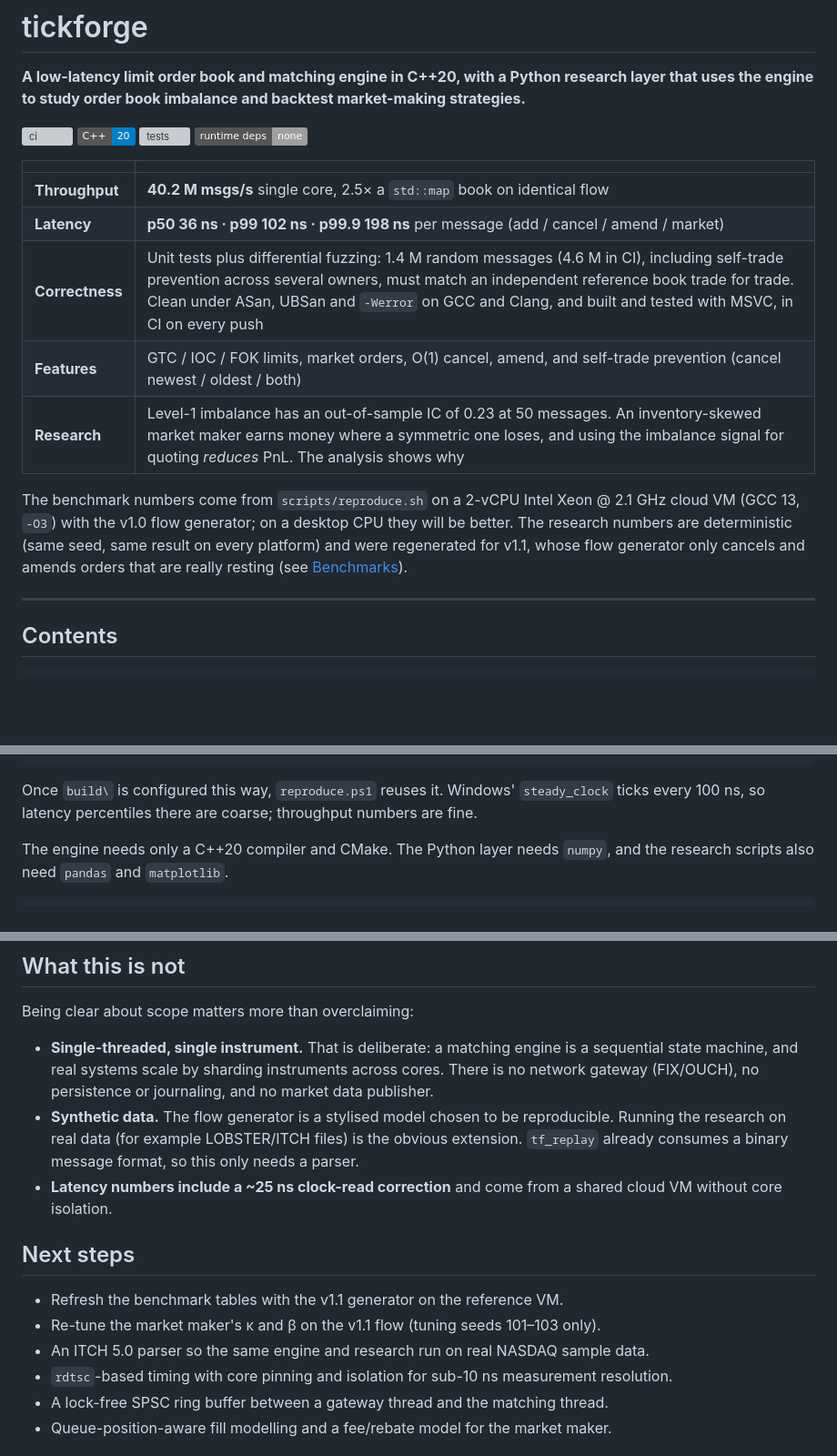
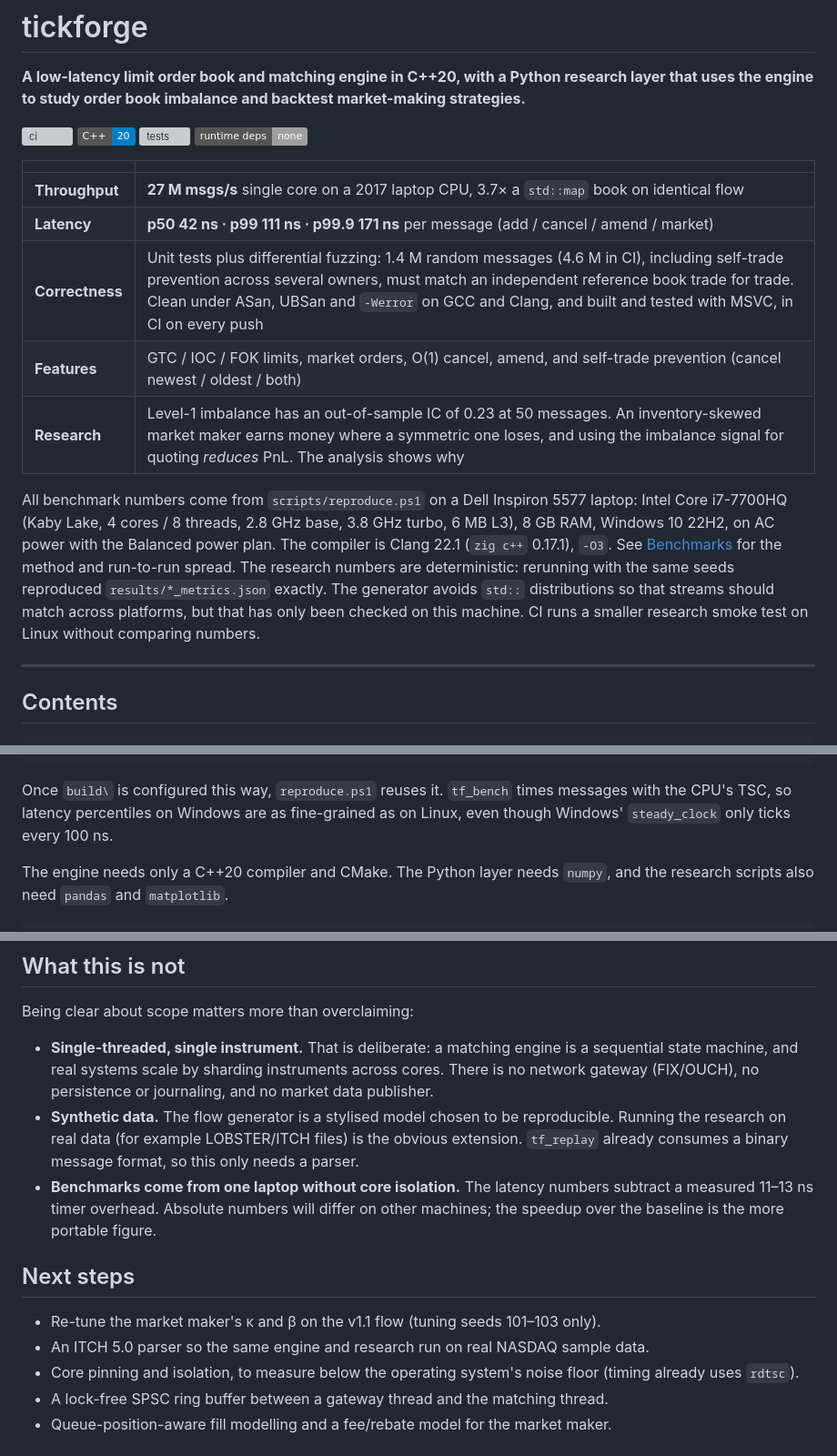
Before and after one commit to rakshitmeshram/tickforge, a Markdown page: README.md, 3 parts joined by grey strips. Shown at 91% size. GitHub-like rendering; badges without logos; blank space fills up the shorter version; grey boxes are pictures that could not be loaded.

````diff
--- a/README.md
+++ b/README.md
@@ -8,16 +8,18 @@ market-making strategies.**
 
 | | |
 |---|---|
-| **Throughput** | **40.2 M msgs/s** single core, 2.5× a `std::map` book on identical flow |
-| **Latency** | **p50 36 ns · p99 102 ns · p99.9 198 ns** per message (add / cancel / amend / market) |
+| **Throughput** | **27 M msgs/s** single core on a 2017 laptop CPU, 3.7× a `std::map` book on identical flow |
+| **Latency** | **p50 42 ns · p99 111 ns · p99.9 171 ns** per message (add / cancel / amend / market) |
 | **Correctness** | Unit tests plus differential fuzzing: 1.4 M random messages (4.6 M in CI), including self-trade prevention across several owners, must match an independent reference book trade for trade. Clean under ASan, UBSan and `-Werror` on GCC and Clang, and built and tested with MSVC, in CI on every push |
 | **Features** | GTC / IOC / FOK limits, market orders, O(1) cancel, amend, and self-trade prevention (cancel newest / oldest / both) |
 | **Research** | Level-1 imbalance has an out-of-sample IC of 0.23 at 50 messages. An inventory-skewed market maker earns money where a symmetric one loses, and using the imbalance signal for quoting *reduces* PnL. The analysis shows why |
 
-The benchmark numbers come from `scripts/reproduce.sh` on a 2-vCPU Intel Xeon @ 2.1 GHz cloud VM
-(GCC 13, `-O3`) with the v1.0 flow generator; on a desktop CPU they will be better. The research numbers are deterministic (same
-seed, same result on every platform) and were regenerated for v1.1, whose flow generator only
-cancels and amends orders that are really resting (see [Benchmarks](#benchmarks)).
+All benchmark numbers come from `scripts/reproduce.ps1` on a Dell Inspiron 5577 laptop: Intel Core i7-7700HQ (Kaby Lake, 4 cores / 8 threads, 2.8 GHz base, 3.8 GHz turbo, 6 MB L3), 8 GB RAM, Windows 10 22H2, on AC power with the Balanced power plan. The compiler is Clang 22.1
+(`zig c++` 0.17.1), `-O3`. See [Benchmarks](#benchmarks) for the method and run-to-run spread. The
+research numbers are deterministic: rerunning with the same seeds reproduced `results/*_metrics.json`
+exactly. The generator avoids `std::` distributions so that streams should match across platforms,
+but that has only been checked on this machine. CI runs a smaller research smoke test on Linux
+without comparing numbers.
 
 ---
 
@@ -85,8 +87,9 @@ cmake --build build
 ctest --test-dir build --output-on-failure
 ```
 
-Once `build\` is configured this way, `reproduce.ps1` reuses it. Windows' `steady_clock` ticks every
-100 ns, so latency percentiles there are coarse; throughput numbers are fine.
+Once `build\` is configured this way, `reproduce.ps1` reuses it. `tf_bench` times messages with
+the CPU's TSC, so latency percentiles on Windows are as fine-grained as on Linux, even though
+Windows' `steady_clock` only ticks every 100 ns.
 
 The engine needs only a C++20 compiler and CMake. The Python layer needs
 `numpy`, and the research scripts also need `pandas` and `matplotlib`.
@@ -314,15 +328,16 @@ Being clear about scope matters more than overclaiming:
 * **Synthetic data.** The flow generator is a stylised model chosen to be reproducible. Running the
   research on real data (for example LOBSTER/ITCH files) is the obvious extension. `tf_replay`
   already consumes a binary message format, so this only needs a parser.
-* **Latency numbers include a ~25 ns clock-read correction** and come from a shared cloud VM without
-  core isolation.
+* **Benchmarks come from one laptop without core isolation.** The latency numbers subtract a
+  measured 11–13 ns timer overhead. Absolute numbers will differ on other machines; the speedup over
+  the baseline is the more portable figure.
 
 ## Next steps
 
-* Refresh the benchmark tables with the v1.1 generator on the reference VM.
 * Re-tune the market maker's κ and β on the v1.1 flow (tuning seeds 101–103 only).
 * An ITCH 5.0 parser so the same engine and research run on real NASDAQ sample data.
-* `rdtsc`-based timing with core pinning and isolation for sub-10 ns measurement resolution.
+* Core pinning and isolation, to measure below the operating system's noise floor (timing
+  already uses `rdtsc`).
 * A lock-free SPSC ring buffer between a gateway thread and the matching thread.
 * Queue-position-aware fill modelling and a fee/rebate model for the market maker.
 
````
Also changed, not shown: other parts of README.md (+44 -33 lines), docs/DESIGN.md (+10 -7 lines), docs/INTERVIEW_NOTES.md (+20 -17 lines), results/latency_tail.png, 6 other files.
